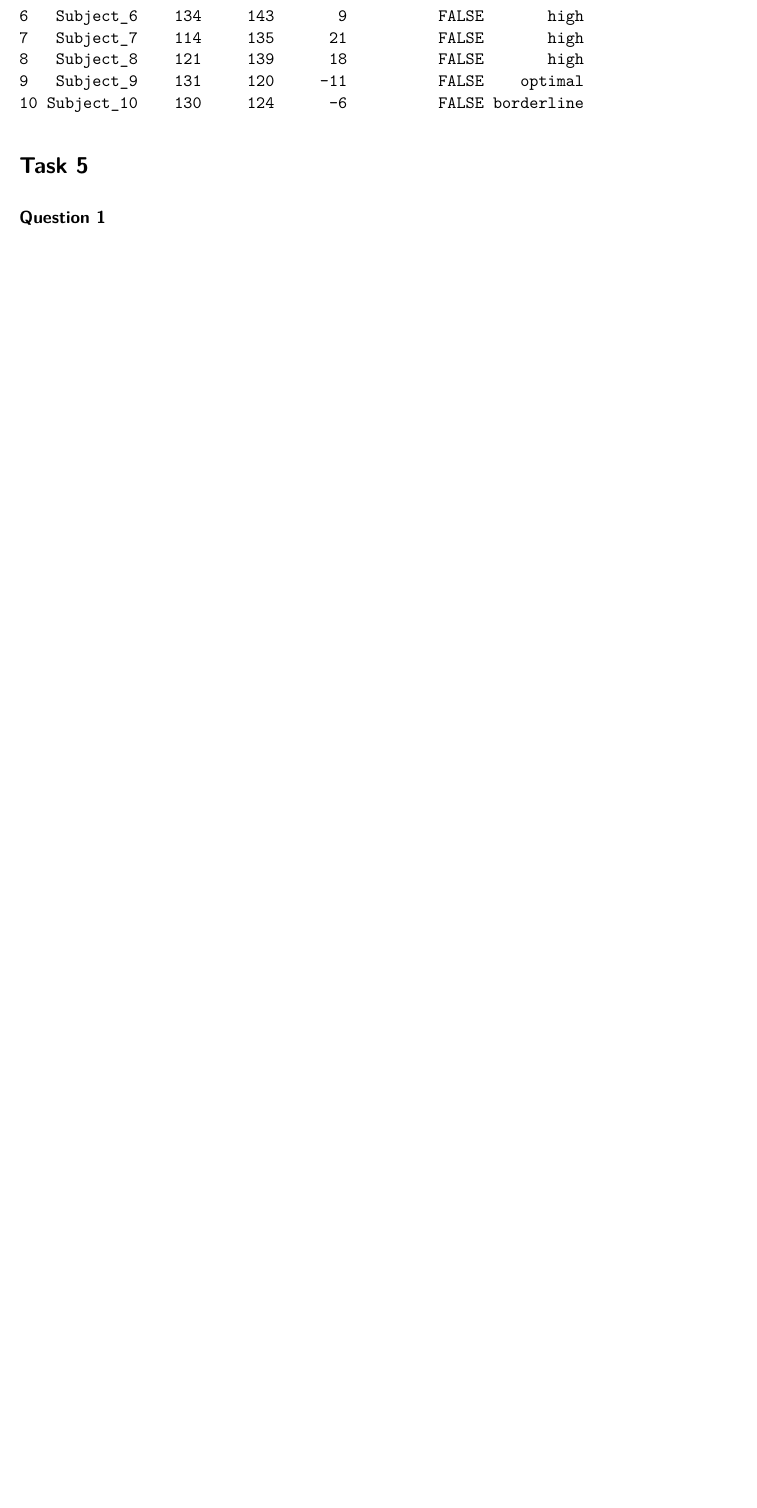
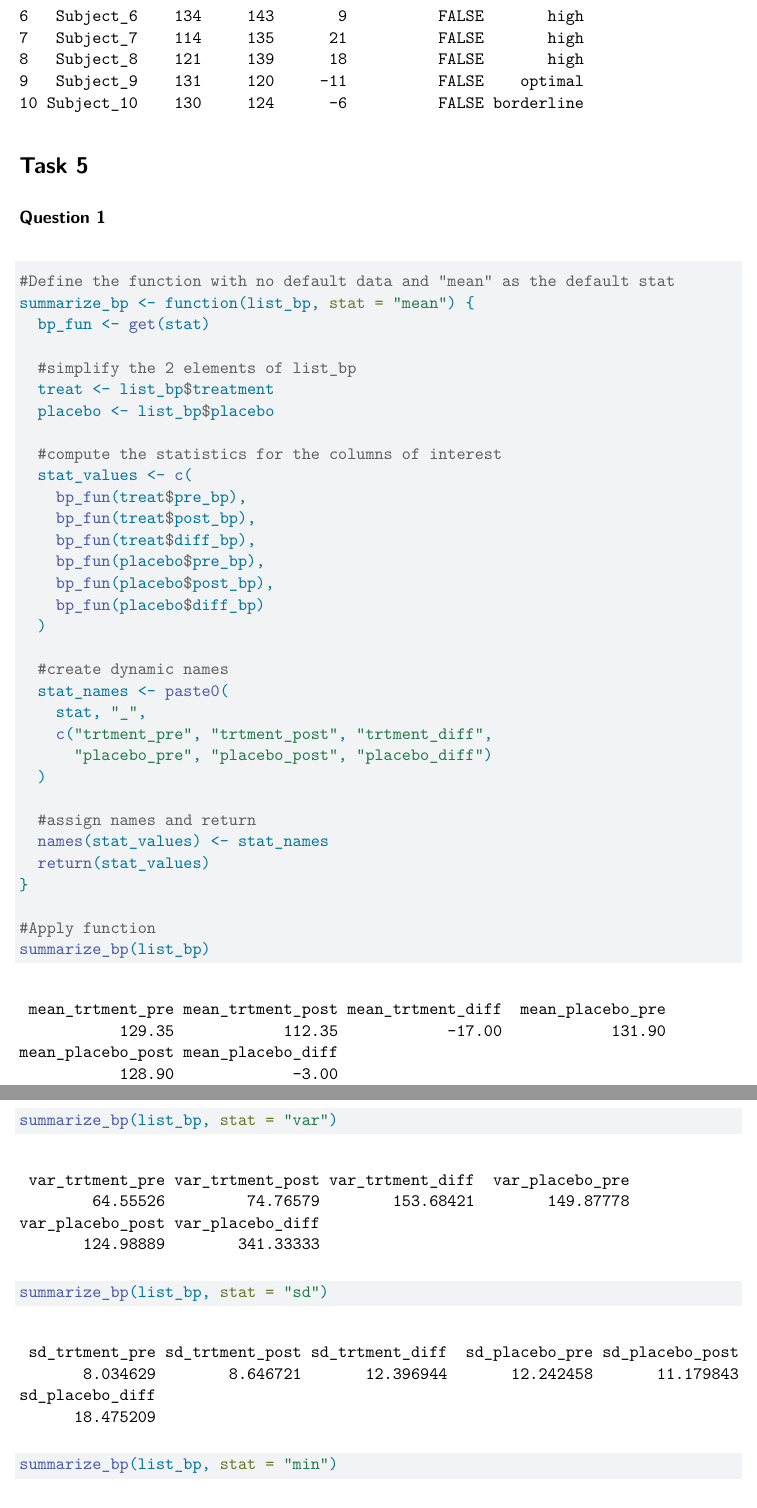
Before and after one commit to Trever-Y/Homework-2, a Quarto document (TreverYoder Hw2.qmd): part of page 10 of 10 before the commit and two parts of pages 10 and 11 of 11 after it, the two joined at a grey line, cut so that both start at the same text, the shorter picture padded with empty space. Rendered offline with R 4.5, knitr and Pandoc in place of Quarto, then LaTeX, with nearby package versions.

Commit message:
completed

````diff
--- a/TreverYoder Hw2.qmd
+++ b/TreverYoder Hw2.qmd
@@ -226,4 +228,38 @@ list_bp
 ### Question 1
 
 ```{r}
+#Define the function with no default data and "mean" as the default stat
+summarize_bp <- function(list_bp, stat = "mean") {
+  bp_fun <- get(stat)
 
+  #simplify the 2 elements of list_bp
+  treat <- list_bp$treatment
+  placebo <- list_bp$placebo
+
+  #compute the statistics for the columns of interest
+  stat_values <- c(
+    bp_fun(treat$pre_bp),
+    bp_fun(treat$post_bp),
+    bp_fun(treat$diff_bp),
+    bp_fun(placebo$pre_bp),
+    bp_fun(placebo$post_bp),
+    bp_fun(placebo$diff_bp)
+  )
+
+  #create dynamic names
+  stat_names <- paste0(
+    stat, "_",
+    c("trtment_pre", "trtment_post", "trtment_diff",
+      "placebo_pre", "placebo_post", "placebo_diff")
+  )
+
+  #assign names and return
+  names(stat_values) <- stat_names
+  return(stat_values)
+}
+
+#Apply function
+summarize_bp(list_bp)
+summarize_bp(list_bp, stat = "var")
+summarize_bp(list_bp, stat = "sd")
+summarize_bp(list_bp, stat = "min")
````
Also changed, not shown: TreverYoder-Hw2.pdf, TreverYoder Hw2.qmd (3 more changed lines).
